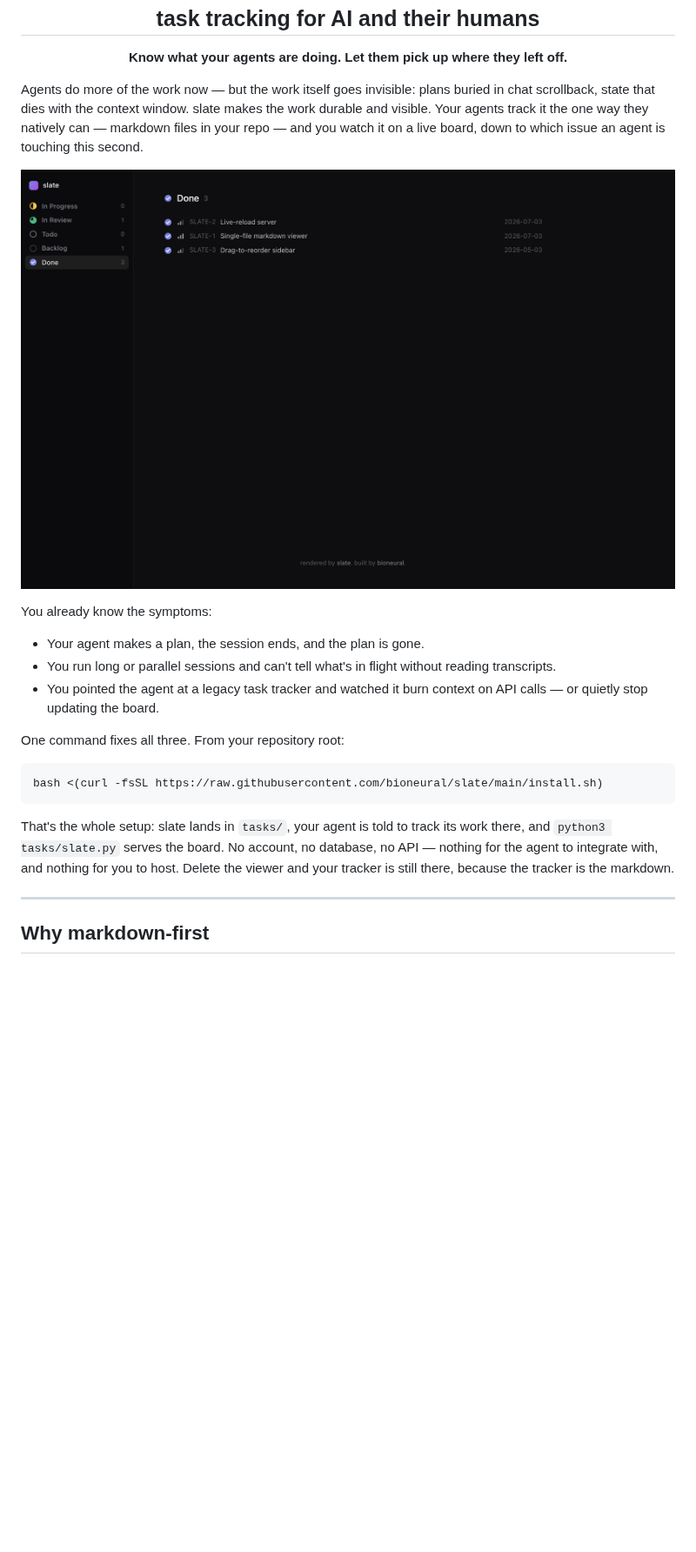
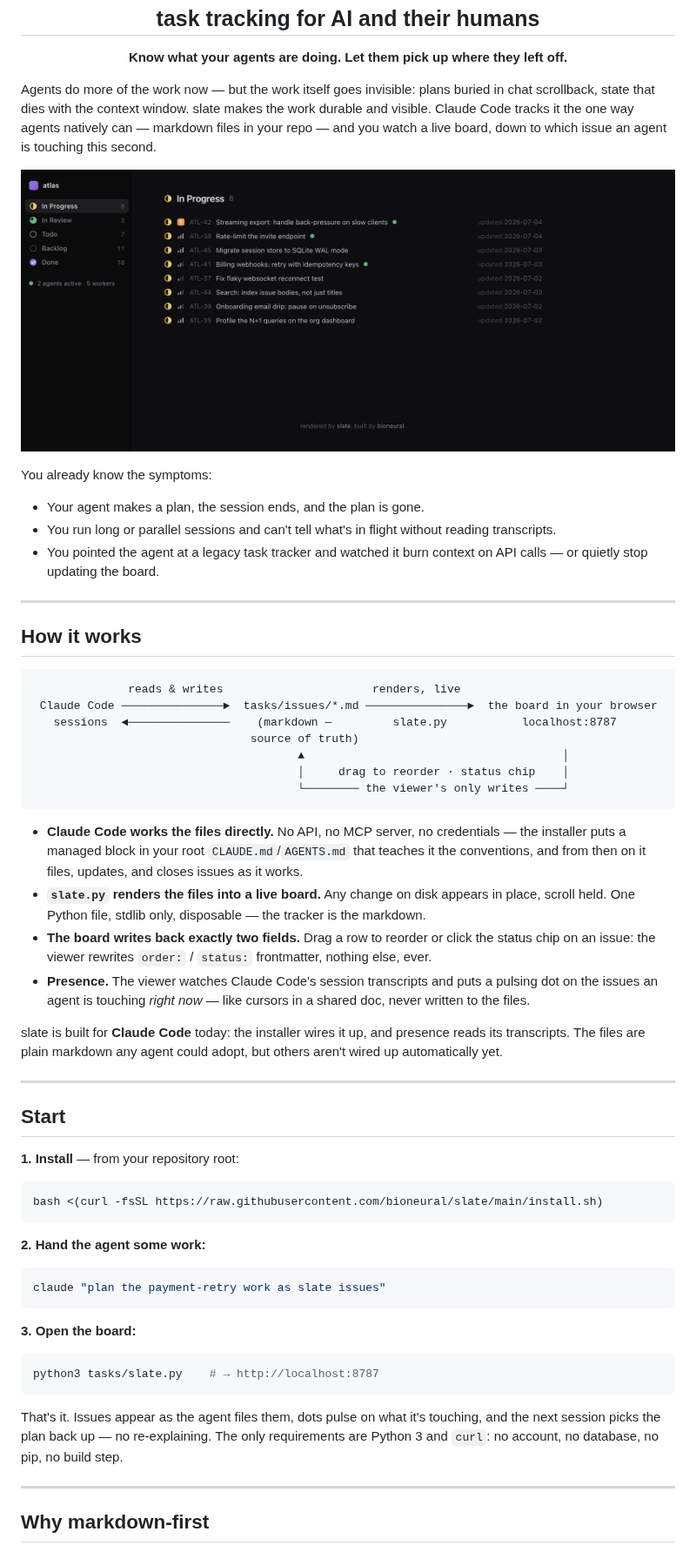
Before and after one commit to kkurian/slate, a Markdown page: README.md, the part around one of its changes. Shown at 87% size. Drawn GitHub-style; pictures changed too: docs/screenshot.png; blank space fills up the shorter version.

Commit message:
Docs: tighten README — how-it-works diagram, 3-step start, live screenshot with agent presence

````diff
--- a/README.md
+++ b/README.md
@@ -8,6 +8,6 @@
   <strong>Know what your agents are doing. Let them pick up where they left off.</strong>
 </p>
 
-Agents do more of the work now — but the work itself goes invisible: plans buried in chat scrollback, state that dies with the context window. slate makes the work durable and visible. Your agents track it the one way they natively can — markdown files in your repo — and you watch it on a live board, down to which issue an agent is touching this second.
+Agents do more of the work now — but the work itself goes invisible: plans buried in chat scrollback, state that dies with the context window. slate makes the work durable and visible. Claude Code tracks it the one way agents natively can — markdown files in your repo — and you watch a live board, down to which issue an agent is touching this second.
 
 <p align="center">
@@ -20,13 +20,50 @@ You already know the symptoms:
 - You run long or parallel sessions and can't tell what's in flight without reading transcripts.
 - You pointed the agent at a legacy task tracker and watched it burn context on API calls — or quietly stop updating the board.
 
-One command fixes all three. From your repository root:
+---
+
+## How it works
+
+```
+              reads & writes                      renders, live
+ Claude Code ───────────────►  tasks/issues/*.md ───────────────►  the board in your browser
+   sessions  ◄───────────────    (markdown —         slate.py           localhost:8787
+                                source of truth)
+                                       ▲                                      │
+                                       │     drag to reorder · status chip    │
+                                       └──────── the viewer's only writes ────┘
+```
+
+- **Claude Code works the files directly.** No API, no MCP server, no credentials — the installer puts a managed block in your root `CLAUDE.md`/`AGENTS.md` that teaches it the conventions, and from then on it files, updates, and closes issues as it works.
+- **`slate.py` renders the files into a live board.** Any change on disk appears in place, scroll held. One Python file, stdlib only, disposable — the tracker is the markdown.
+- **The board writes back exactly two fields.** Drag a row to reorder or click the status chip on an issue: the viewer rewrites `order:` / `status:` frontmatter, nothing else, ever.
+- **Presence.** The viewer watches Claude Code's session transcripts and puts a pulsing dot on the issues an agent is touching *right now* — like cursors in a shared doc, never written to the files.
+
+slate is built for **Claude Code** today: the installer wires it up, and presence reads its transcripts. The files are plain markdown any agent could adopt, but others aren't wired up automatically yet.
+
+---
+
+## Start
+
+**1. Install** — from your repository root:
 
 ```sh
 bash <(curl -fsSL https://raw.githubusercontent.com/bioneural/slate/main/install.sh)
 ```
 
-That's the whole setup: slate lands in `tasks/`, your agent is told to track its work there, and `python3 tasks/slate.py` serves the board. No account, no database, no API — nothing for the agent to integrate with, and nothing for you to host. Delete the viewer and your tracker is still there, because the tracker is the markdown.
+**2. Hand the agent some work:**
+
+```sh
+claude "plan the payment-retry work as slate issues"
+```
+
+**3. Open the board:**
+
+```sh
+python3 tasks/slate.py    # → http://localhost:8787
+```
+
+That's it. Issues appear as the agent files them, dots pulse on what it's touching, and the next session picks the plan back up — no re-explaining. The only requirements are Python 3 and `curl`: no account, no database, no pip, no build step.
 
 ---
 
````
Also changed, not shown: other parts of README.md (+14 -32 lines).
